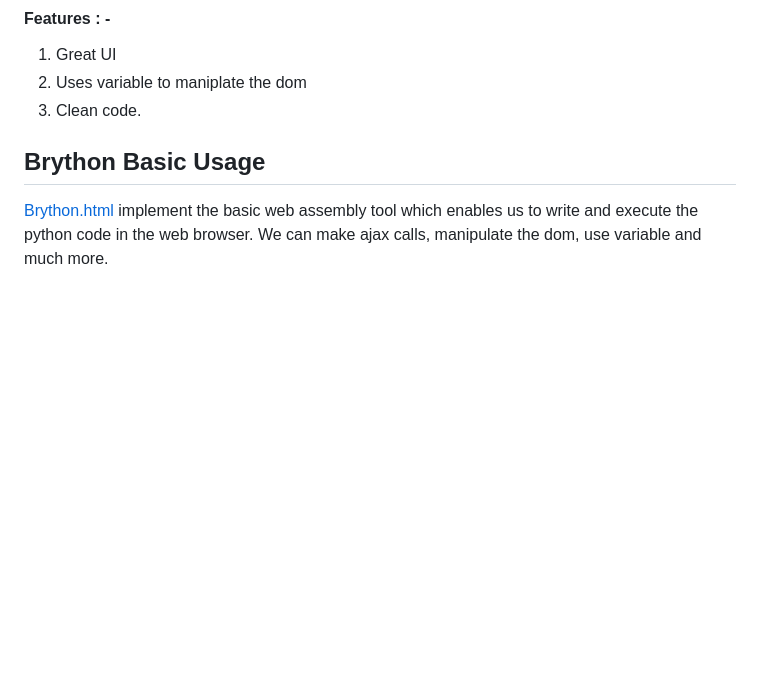
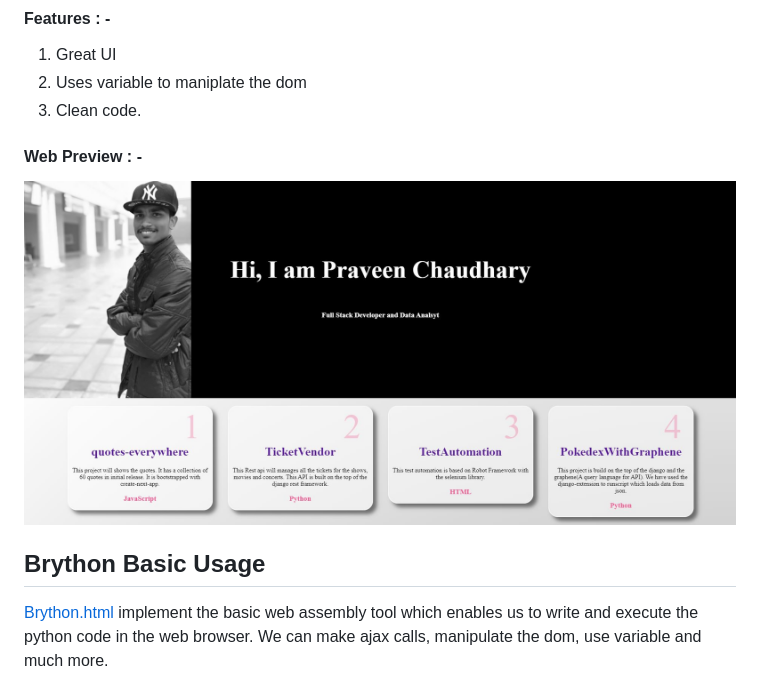
Before and after one commit to chaudharypraveen98/PortfolioWithBrython, a Markdown page: readme.md, the part around the change. GitHub-like rendering; pictures changed too: brython.JPG (added); blank space fills up the shorter version.

Commit message:
added web preview

```diff
--- a/readme.md
+++ b/readme.md
@@ -6,6 +6,8 @@ This project tries the implement the basic web assembly toolbar to build portfol
 2. Uses variable to maniplate the dom
 3. Clean code.
 
+#### Web Preview : -
+<img src="brython.JPG">
 
 
 ## Brython Basic Usage
```
